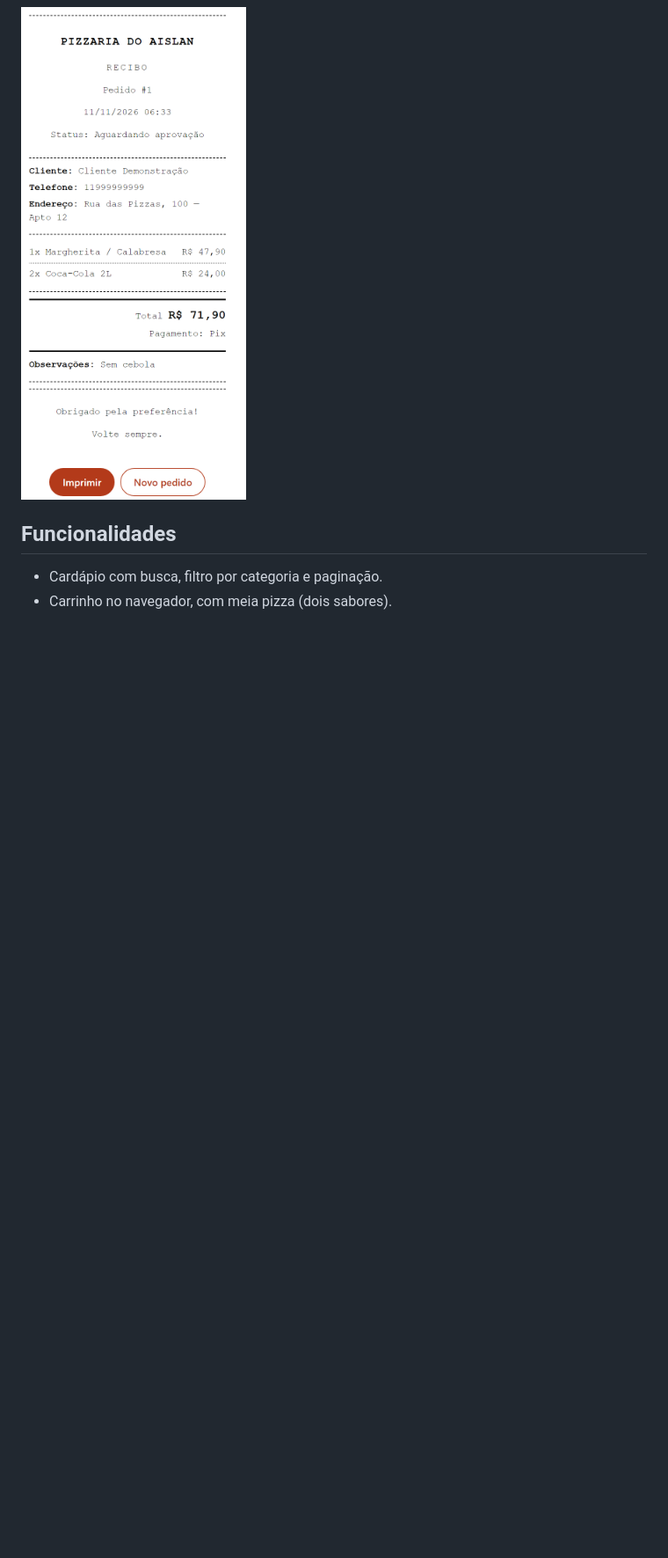
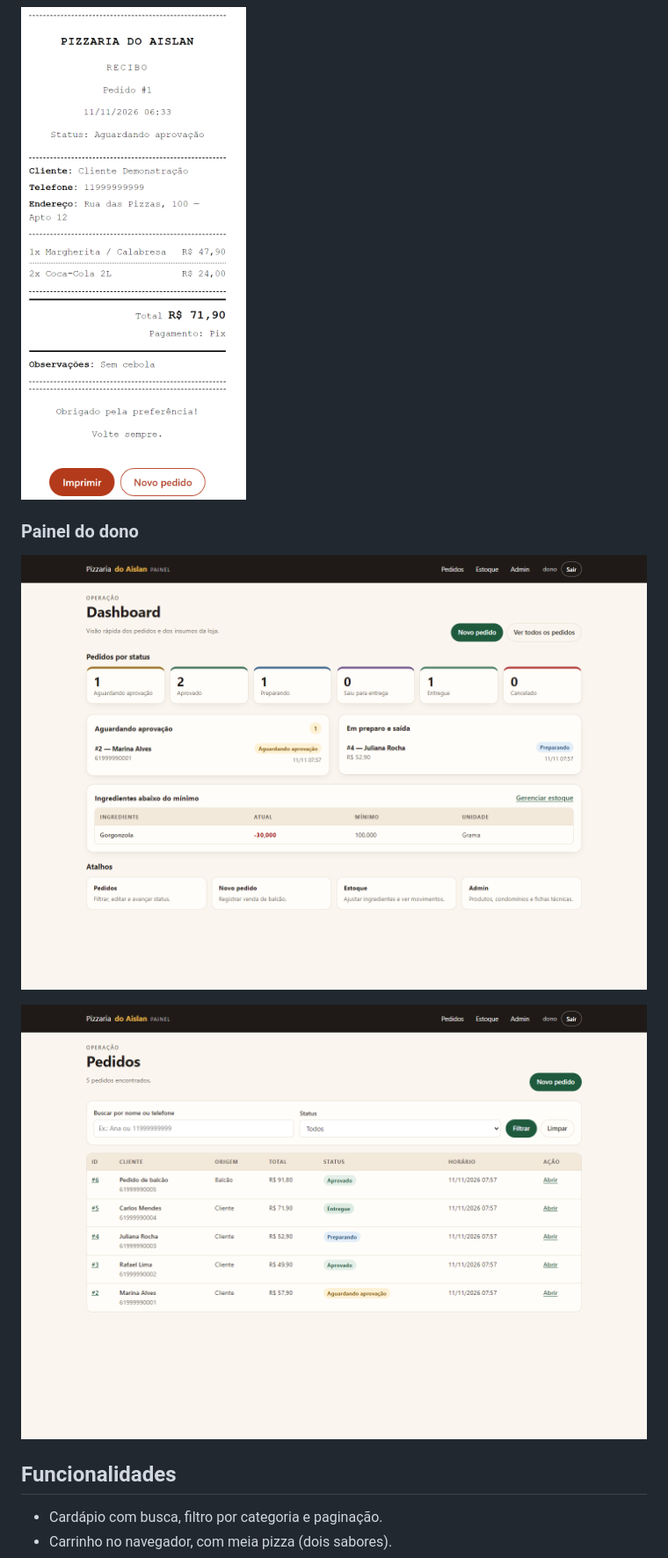
Before and after one commit to kaikysousa/PizzariaDjango, a Markdown page: README.md, the part around the change. Shown: that part at 88% size. GitHub-like rendering; pictures changed too: docs/screenshots/gestao-dashboard.png (added), docs/screenshots/gestao-pedidos.png (added); blank space fills up the shorter version.

Commit message:
docs: adiciona screenshots do painel do dono

```diff
--- a/README.md
+++ b/README.md
@@ -17,6 +17,12 @@ Aplicação Django para cardápio, carrinho, checkout e impressão de recibo em
 ### Recibo de 80 mm
 
 <img src="docs/screenshots/recibo.png" alt="Recibo de 80 mm" width="300">
+
+### Painel do dono
+
+![Dashboard do painel](docs/screenshots/gestao-dashboard.png)
+
+![Lista de pedidos](docs/screenshots/gestao-pedidos.png)
 
 ## Funcionalidades
 
```
Also changed, not shown: README.en.md (+6 -0 lines), docs/screenshots/gestao-detalhe.png (added), docs/screenshots/gestao-estoque.png (added).
